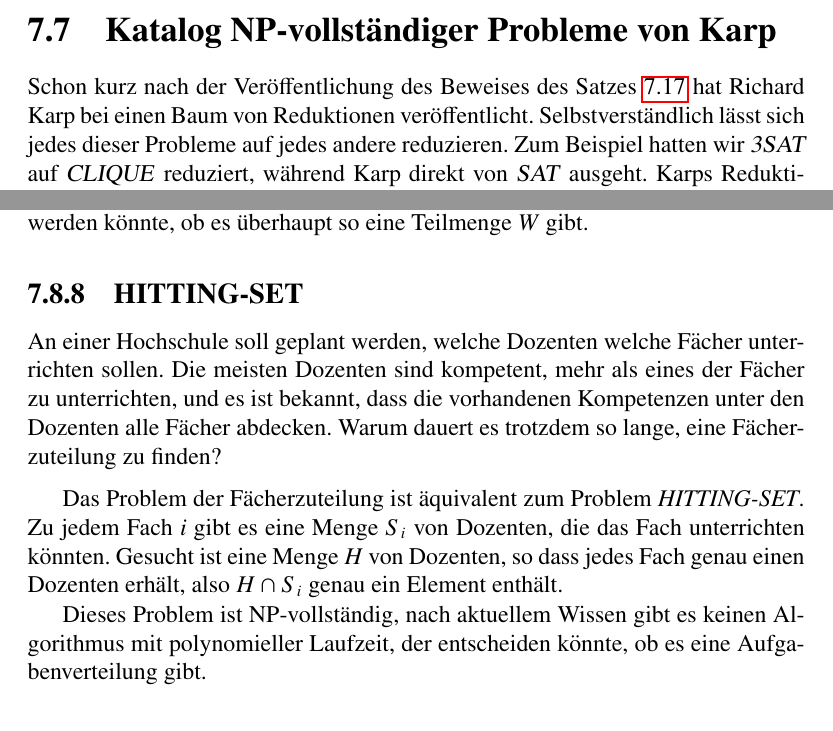
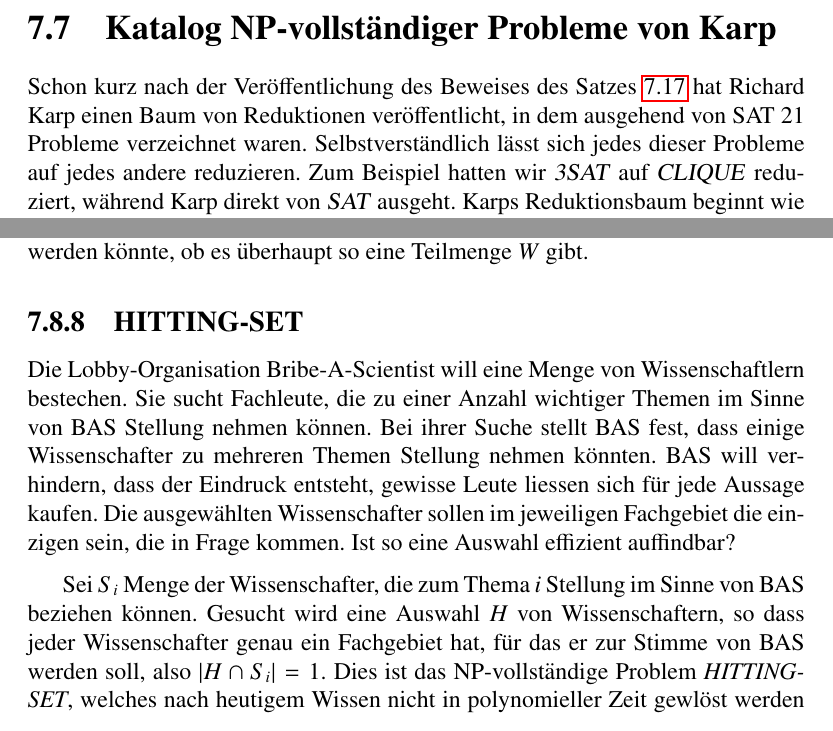
Before and after one commit to AndreasFMueller/AutoSpr, a LaTeX book (skript/skript.tex, which reads skript/karp.tex, skript/komplexitaet.tex): two parts of pages 168 and 176 of 202 before the commit and two parts of pages 168 and 176 of 200 after it, joined at a grey line, cut so that both start at the same text. Compiled offline with pdfLaTeX.

Commit message:
repair HITTING-SET problem

```diff
--- a/skript/karp.tex
+++ b/skript/karp.tex
@@ -254,24 +256,29 @@ mit dem entschieden werden k"onnte, ob es "uberhaupt so eine Teilmenge
 $W$ gibt.
 
 \subsection{HITTING-SET}
-An einer Hochschule soll geplant werden, welche Dozenten welche
-F"acher unterrichten sollen.
-Die meisten Dozenten sind kompetent, mehr als eines der F"acher
-zu unterrichten, und es ist bekannt, dass die vorhandenen Kompetenzen
-unter den Dozenten alle F"acher abdecken.
-Warum dauert es trotzdem so lange, eine F"acherzuteilung zu finden?
+Die Lobby-Organisation Bribe-A-Scientist will eine Menge von
+Wissenschaftlern bestechen.
+Sie sucht Fachleute, die zu einer Anzahl wichtiger Themen
+im Sinne von BAS Stellung nehmen k"onnen.
+Bei ihrer Suche stellt BAS fest, dass einige Wissenschafter
+zu mehreren Themen Stellung nehmen k"onnten.
+BAS will verhindern, dass der Eindruck entsteht, gewisse
+Leute liessen sich f"ur jede Aussage kaufen.
+Die ausgew"ahlten Wissenschafter sollen im jeweiligen Fachgebiet
+die einzigen sein, die in Frage kommen.
+Ist so eine Auswahl effizient auffindbar?
 
 \medskip
 
-Das Problem der F"acherzuteilung ist "aquivalent zum Problem {\it HITTING-SET}.
-Zu jedem Fach $i$ gibt es eine Menge $S_i$ von Dozenten, die das Fach
-unterrichten k"onnten.
-Gesucht ist eine Menge $H$ von Dozenten, so dass jedes Fach genau
-einen Dozenten erh"alt, also $H\cap S_i$ genau ein Element enth"alt.
+Sei $S_i$ Menge der Wissenschafter, die zum Thema $i$ Stellung im
+Sinne von BAS beziehen k"onnen. Gesucht wird eine Auswahl
+$H$ von Wissenschaftern, so dass jeder Wissenschafter genau
+ein Fachgebiet hat, f"ur das er zur Stimme von BAS werden soll,
+also $|H\cap S_i|=1$.
+Dies ist das NP-vollst"andige Problem {\it HITTING-SET}, welches
+nach heutigem Wissen nicht in polynomieller Zeit gewl"ost werden
+kann.
 
-Dieses Problem ist NP-vollst"andig, nach aktuellem Wissen gibt es
-keinen Algorithmus mit polynomieller Laufzeit, der entscheiden
-k"onnte, ob es eine Aufgabenverteilung gibt.
 
 \subsection{STEINER-TREE}
 Eine Bank hat bis anhin ihre Filialen immer vom Hauptsitz aus mit
--- a/skript/komplexitaet.tex
+++ b/skript/komplexitaet.tex
@@ -1744,12 +1744,13 @@ $\text{\textsl{3SAT}}\le_P\text{\textsl{SUBSET-SUM}}$ gezeigt.
 %\end{proof}
 
 \section{Katalog NP-vollst"andiger Probleme von Karp}
-\rhead{Karp's Liste}
+\rhead{Liste von Karp}
 \index{Karp, Richard}
 \index{Karp's Liste}
 Schon kurz nach der Ver"offentlichung des Beweises des Satzes
-\ref{cooklevin} hat Richard Karp bei einen Baum von Reduktionen
-ver"offentlicht.
+\ref{cooklevin} hat Richard Karp einen Baum von Reduktionen
+ver"offentlicht, in dem ausgehend von SAT 21 Probleme verzeichnet
+waren.
 Selbstverst"andlich l"asst
 sich jedes dieser Probleme auf jedes andere reduzieren. Zum Beispiel
 hatten wir \textsl{3SAT} auf \textsl{CLIQUE} reduziert, w"ahrend
```
Also changed, not shown: skript/karp.tex (10 more changed lines).
